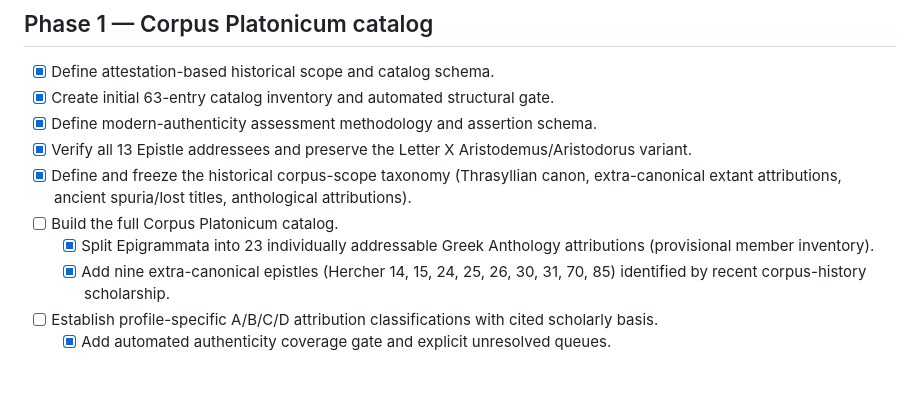
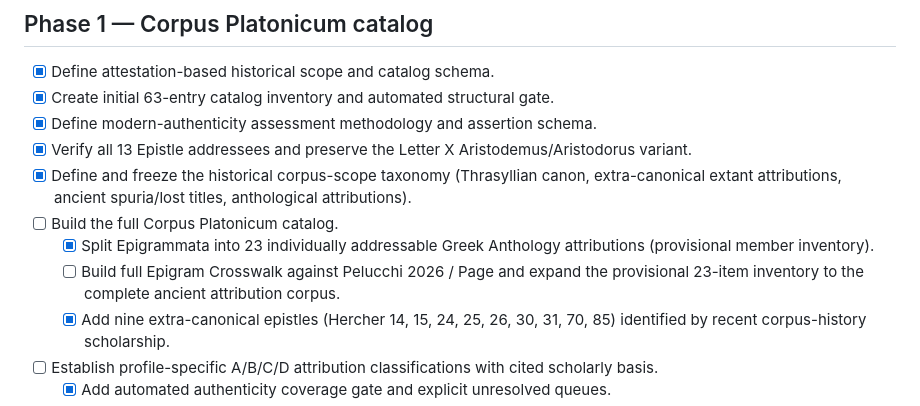
Before and after one commit to fiodor78/project-plato, a Markdown page: ROADMAP.md, the part around the change. GitHub-like rendering; blank space fills up the shorter version.

Commit message:
docs: track full epigram corpus crosswalk

```diff
--- a/ROADMAP.md
+++ b/ROADMAP.md
@@ -43,6 +43,7 @@
 - [x] Define and freeze the historical corpus-scope taxonomy (Thrasyllian canon, extra-canonical extant attributions, ancient spuria/lost titles, anthological attributions).
 - [ ] Build the full Corpus Platonicum catalog.
   - [x] Split Epigrammata into 23 individually addressable Greek Anthology attributions (provisional member inventory).
+  - [ ] Build full Epigram Crosswalk against Pelucchi 2026 / Page and expand the provisional 23-item inventory to the complete ancient attribution corpus.
   - [x] Add nine extra-canonical epistles (Hercher 14, 15, 24, 25, 26, 30, 31, 70, 85) identified by recent corpus-history scholarship.
 - [ ] Establish profile-specific A/B/C/D attribution classifications with cited scholarly basis.
   - [x] Add automated authenticity coverage gate and explicit unresolved queues.
```
